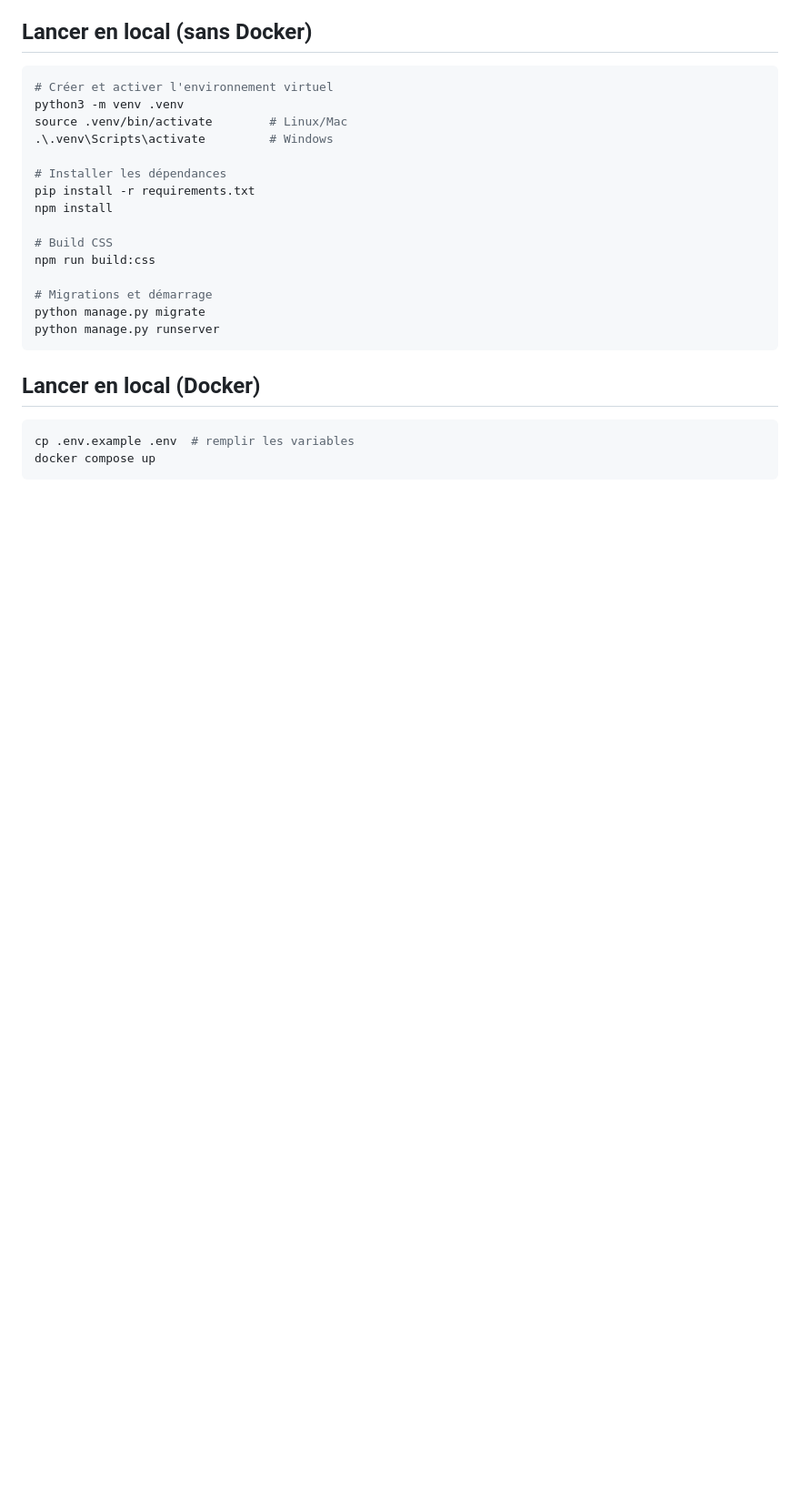
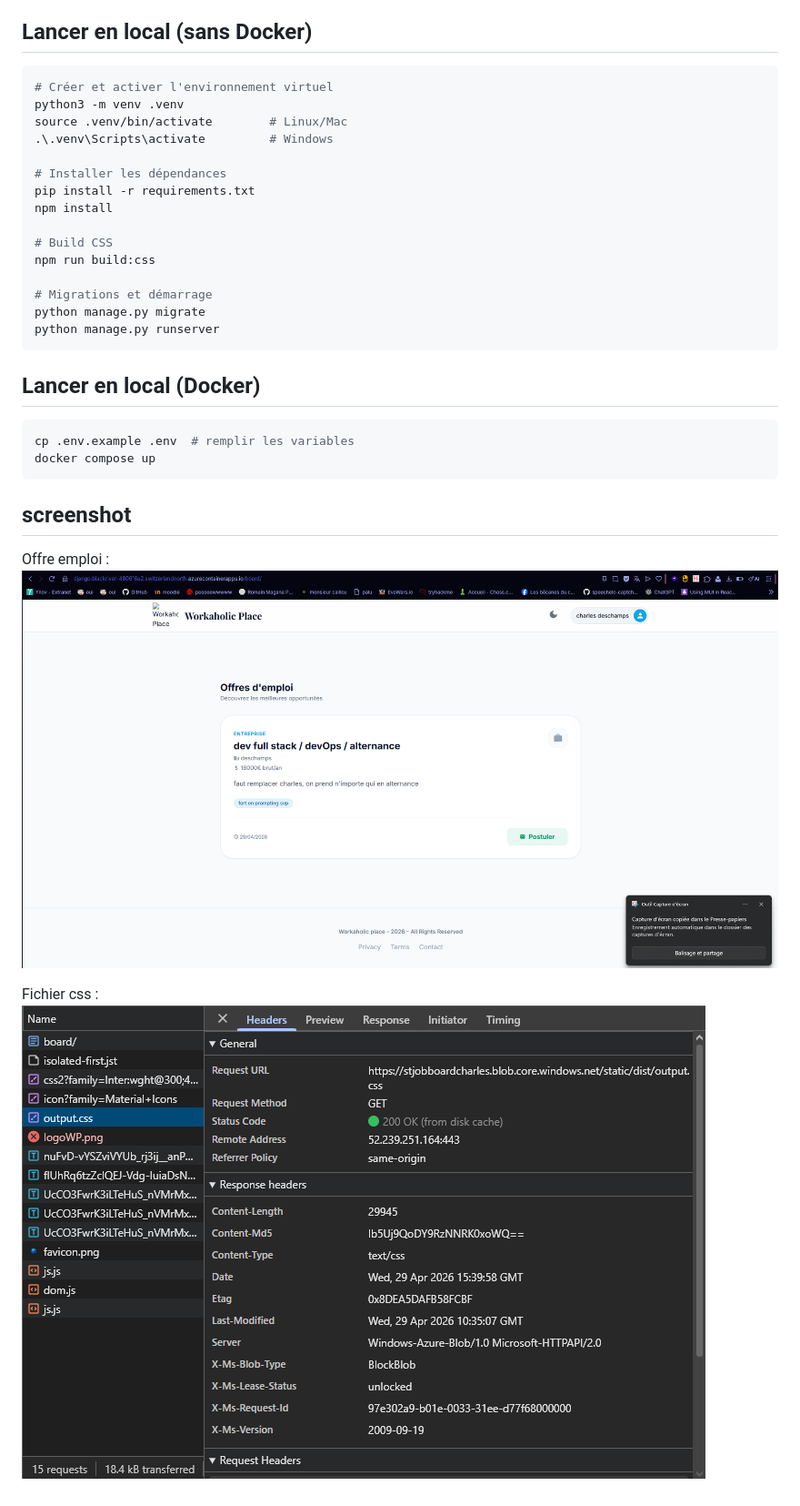
Before and after one commit to CharlesDESC/cloud-django, a Markdown page: README.md, the part around the change. Shown at 91% size. GitHub-like rendering; pictures changed too: image-1.png (added), image.png (added); blank space fills up the shorter version.

Commit message:
add screen to readme

````diff
--- a/README.md
+++ b/README.md
@@ -37,3 +37,10 @@ python manage.py runserver
 cp .env.example .env  # remplir les variables
 docker compose up
 ```
+## screenshot
+
+Offre emploi :
+![alt text](image.png)
+
+Fichier css :
+![alt text](image-1.png)
````
